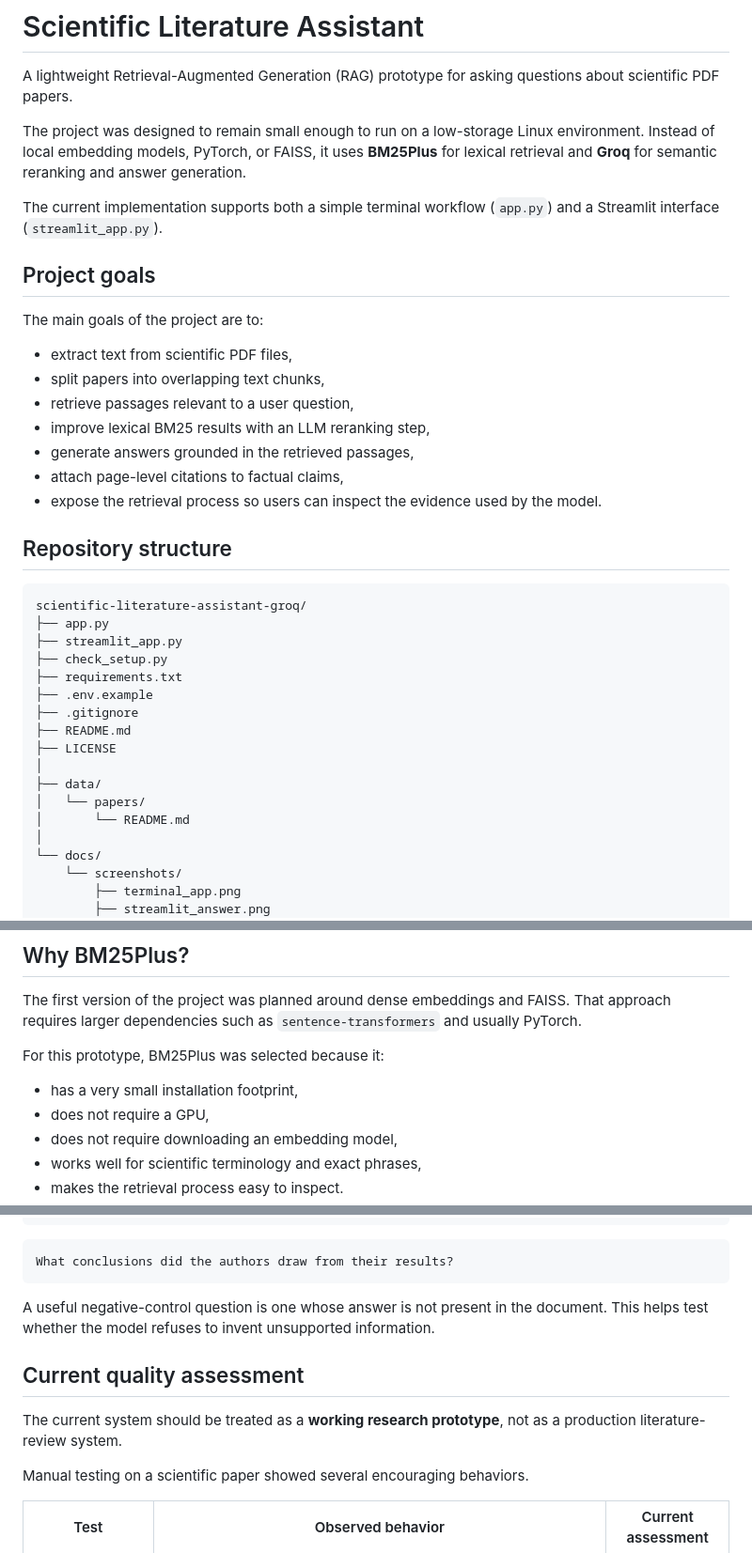
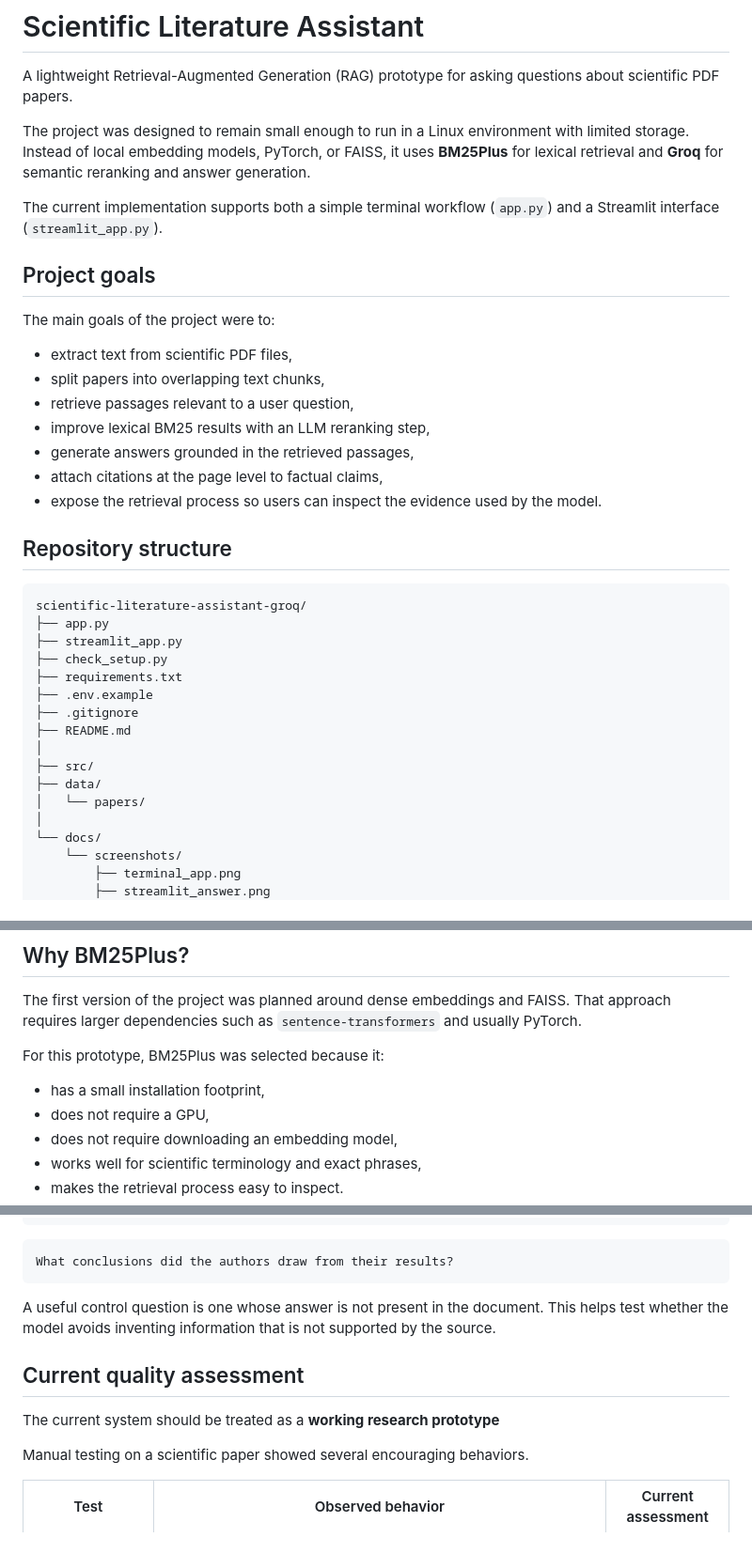
Before and after one commit to Gabii3355/Gabii3355.github.io, a Markdown page: projects/scientific-literature-assistant/README.md, 3 parts joined by grey strips. Shown at 94% size. Rendered like a GitHub page.

````diff
--- a/projects/scientific-literature-assistant/README.md
+++ b/projects/scientific-literature-assistant/README.md
@@ -2,20 +2,20 @@
 
 A lightweight Retrieval-Augmented Generation (RAG) prototype for asking questions about scientific PDF papers.
 
-The project was designed to remain small enough to run on a low-storage Linux environment. Instead of local embedding models, PyTorch, or FAISS, it uses **BM25Plus** for lexical retrieval and **Groq** for semantic reranking and answer generation.
+The project was designed to remain small enough to run in a Linux environment with limited storage. Instead of local embedding models, PyTorch, or FAISS, it uses **BM25Plus** for lexical retrieval and **Groq** for semantic reranking and answer generation.
 
 The current implementation supports both a simple terminal workflow (`app.py`) and a Streamlit interface (`streamlit_app.py`).
 
 ## Project goals
 
-The main goals of the project are to:
+The main goals of the project were to:
 
 - extract text from scientific PDF files,
 - split papers into overlapping text chunks,
 - retrieve passages relevant to a user question,
 - improve lexical BM25 results with an LLM reranking step,
 - generate answers grounded in the retrieved passages,
-- attach page-level citations to factual claims,
+- attach citations at the page level to factual claims,
 - expose the retrieval process so users can inspect the evidence used by the model.
 
 ## Repository structure
@@ -29,11 +29,10 @@ scientific-literature-assistant-groq/
 ├── .env.example
 ├── .gitignore
 ├── README.md
-├── LICENSE
 │
+├── src/
 ├── data/
 │   └── papers/
-│       └── README.md
 │
 └── docs/
     └── screenshots/
@@ -109,7 +108,7 @@ The first version of the project was planned around dense embeddings and FAISS.
 
 For this prototype, BM25Plus was selected because it:
 
-- has a very small installation footprint,
+- has a small installation footprint,
 - does not require a GPU,
 - does not require downloading an embedding model,
 - works well for scientific terminology and exact phrases,
@@ -344,11 +326,11 @@ What were the main conclusions of this study?
 What conclusions did the authors draw from their results?
 ```
 
-A useful negative-control question is one whose answer is not present in the document. This helps test whether the model refuses to invent unsupported information.
+A useful control question is one whose answer is not present in the document. This helps test whether the model avoids inventing information that is not supported by the source.
 
 ## Current quality assessment
 
-The current system should be treated as a **working research prototype**, not as a production literature-review system.
+The current system should be treated as a **working research prototype**
 
 Manual testing on a scientific paper showed several encouraging behaviors.
 
````
Also changed, not shown: other parts of projects/scientific-literature-assistant/README.md (+1 -47 lines).
